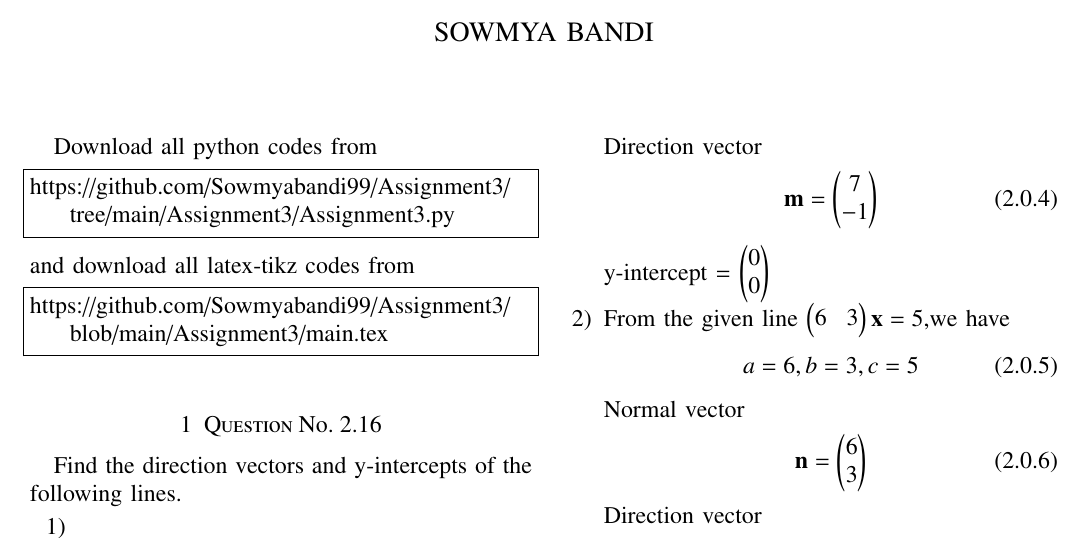
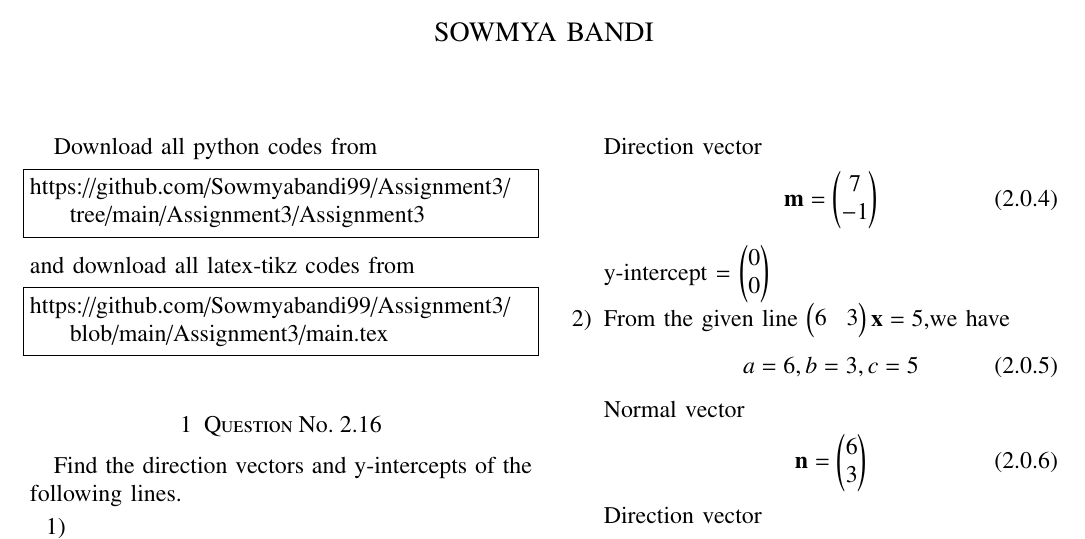
Before and after one commit to Sowmyabandi99/Assignment3, a LaTeX problem sheet (Assignment3/main.tex): part of page 1 of 2, cut so that both start at the same text. Compiled offline with pdfLaTeX.

Commit message:
Add files via upload

```diff
--- a/Assignment3/main.tex
+++ b/Assignment3/main.tex
@@ -133,7 +133,7 @@ columns=fullflexible
 \renewcommand{\thetable}{\theenumi}
 Download all python codes from
 \begin{lstlisting}
-https://github.com/Sowmyabandi99/Assignment3/tree/main/Assignment3/Assignment3.py
+https://github.com/Sowmyabandi99/Assignment3/tree/main/Assignment3/Assignment3
 \end{lstlisting}
 %
 and download all latex-tikz codes from
```
Also changed, not shown: Assignment3/Assignment3.pdf, Assignment3/Figures/Fig1.png (added), Assignment3/Figures/Fig2.png (added), Assignment3/Figures/Fig3.png (added).
